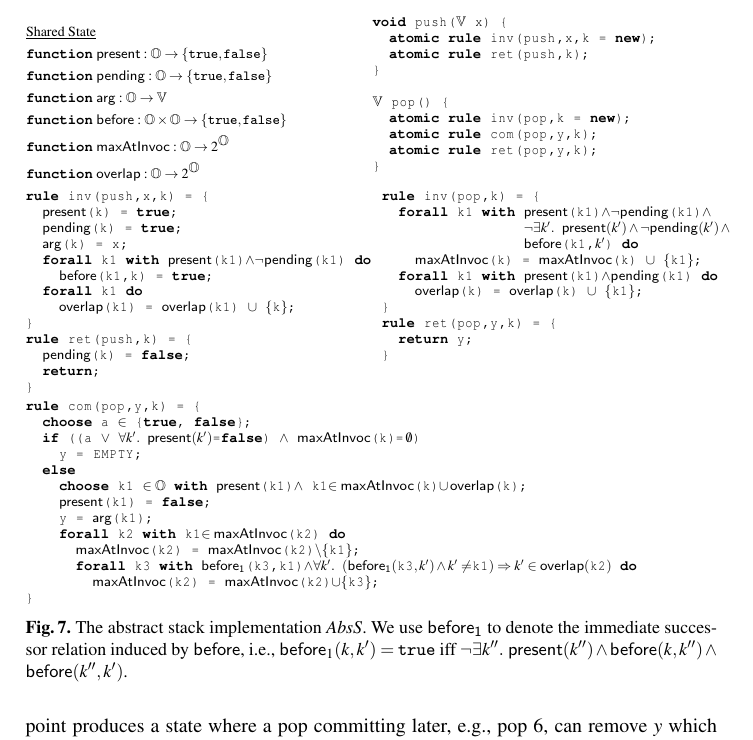
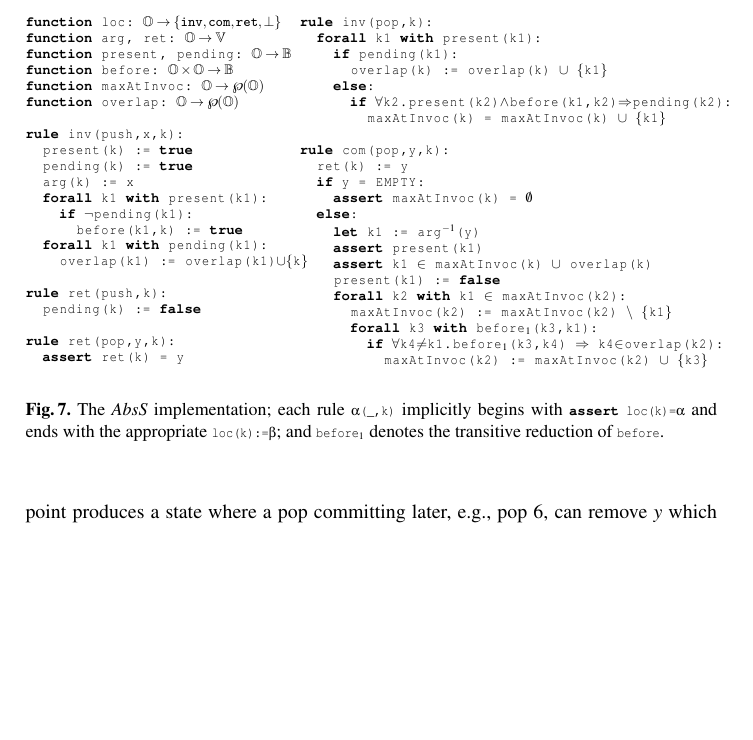
Before and after one commit to LIAFA/LinSimulation, a LaTeX paper (draftCAV/draft.tex, which reads draftCAV/stack.tex): part of page 15 of 20, cut at the place of the change, the shorter picture padded with empty space. Compiled offline with pdfLaTeX.

Commit message:
Updated AbsS figure.

```diff
--- a/draftCAV/stack.tex
+++ b/draftCAV/stack.tex
@@ -114,12 +114,3 @@ Fig.~\ref{fig:stackSim} pictures two executions of $AbsS$ for two extended histo
 The commit point $com(pop,x,3)$ (pictured with a red circle) is enabled because $x$ was added by a push marked as $\mathsf{maxAtInvoc}(3)$. The effect of the commit point is that push $1$ is removed from the state (the execution on the bottom shows a more complicated case). For the second pop, the commit point $com(pop,y,4)$ is enabled because $y$ was added by a push marked as $\mathsf{overlap}(4)$. The execution on the bottom shows an example where the marking $\mathsf{maxAtInvoc}(k)$ for some pop $k$ is updated at commit points. The pushes $3$ and $4$ are marked as $\mathsf{maxAtInvoc}(5)$ and $\mathsf{maxAtInvoc}(6)$
 when the pops $5$ and $6$ start. Then, $com(pop,t,5)$ is enabled since $t$ was added by $push(t,4)$ which is marked as $\mathsf{maxAtInvoc}(5)$. Besides removing $push(t,4)$, the commit point produces a state where a pop committing later, e.g., pop $6$, can remove $y$ which was added by a predecessor of $push(t,4)$ in the happens-before ($y$ could become the top of the stack when $t$ is removed). This history is valid because $push(y,2)$ can be linearized after $push(x,1)$ and $push(z,3)$. Thus, push 2, a predecessor of the push which is removed, is marked as $\mathsf{maxAtInvoc}(6)$. Push $1$ which is also a predecessor of the removed push is not marked as $\mathsf{maxAtInvoc}(6)$ because it happens before another push, i.e., push 3, which is already marked as $\mathsf{maxAtInvoc}(6)$ (the value added by push 3 should be removed before the value added by push 1 could become the top of the stack).
 
-\begin{figure} [t]
-%\vspace{-2mm}
-\hspace{-15mm}
-\begin{minipage}[t]{7.5cm}
-\scriptsize{
-{	%\centering
-	\begin{align*}
-%		& \mathsf{Operations}, \mathsf{Values} : \mathsf{Sort} \\
-		& \text{\underline{Shared State}} \\
@@ -136,151 +117,58 @@ when the pops $5$ and $6$ start. Then, $com(pop,t,5)$ is enabled since $t$ was a
-\end{minipage}
-\begin{minipage}[t]{7.3cm}
-\begin{lstlisting}
-void push($\<Vals>$ x) {
-  atomic rule inv(push,x,k = new);
-  atomic rule ret(push,k);
-}
+\begin{figure}[t]
+  \begin{minipage}[t]{0.39\linewidth}
+    \begin{lstlisting}
+function loc: $\mathbb{O} \to \set{\tt inv, com, ret, \bot}$
+function arg, ret: $\mathbb{O} \to \mathbb{V}$
+function present, pending: $\mathbb{O} \to \mathbb{B}$
+function before: $\mathbb{O} \times \mathbb{O} \to \mathbb{B}$
+function maxAtInvoc: $\mathbb{O} \to \pow{\mathbb{O}}$
+function overlap: $\mathbb{O} \to \pow{\mathbb{O}}$
 
-$\<Vals>$ pop() {
-  atomic rule inv(pop,k = new);
-  atomic rule com(pop,y,k);
-  atomic rule ret(pop,y,k);
-}
-\end{lstlisting}
-\end{minipage}
+rule inv(push,x,k):
+  present(k) := true
+  pending(k) := true
+  arg(k) := x
+  forall k1 with present(k1):
+    if $\lnot$pending(k1):
+      before(k1,k) := true
+  forall k1 with pending(k1):
+    overlap(k1) := overlap(k1)$\cup$$\{$k$\}$
 
-\vspace{-5mm}
-\begin{minipage}[t]{6.2cm}
-\begin{lstlisting}
-rule inv(push,x,k) = {
-  $\mathsf{present}$(k) = true;
-  $\mathsf{pending}$(k) = true;
-  $\mathsf{arg}$(k) = x;
-  forall k1 with $\mathsf{present}$(k1)$\land \neg \mathsf{pending}$(k1) do
-    $\mathsf{before}$(k1,k) = true;
-  forall k1 do
-    $\mathsf{overlap}$(k1) = $\mathsf{overlap}$(k1) $\cup$ $\{$k$\}$;
-}
-rule ret(push,k) = {
-  $\mathsf{pending}$(k) = false;
-  return;
-}
-\end{lstlisting}
-\end{minipage}
-\begin{minipage}[t]{5cm}
-%\vspace{-3mm}
-\begin{lstlisting}
-rule inv(pop,k) = {
-  forall k1 with $\mathsf{present}$(k1)$\land \neg \mathsf{pending}$(k1)$\land$
-                 $\neg \exists k'.\ \mathsf{present}(k')\land \neg \mathsf{pending}(k')\,\land$
-                 $\mathsf{before}$(k1,$k'$) do
-    $\mathsf{maxAtInvoc}$(k) = $\mathsf{maxAtInvoc}$(k) $\cup$ $\{$k1$\}$;
-  forall k1 with $\mathsf{present}$(k1)$\land \mathsf{pending}$(k1) do
-    $\mathsf{overlap}$(k) = $\mathsf{overlap}$(k) $\cup$ $\{$k1$\}$;
-}
-rule ret(pop,y,k) = {
-  return y;
-}
-\end{lstlisting}
-\end{minipage}
+rule ret(push,k):
+  pending(k) := false
 
-\vspace{-4mm}
-\begin{lstlisting}
-rule com(pop,y,k) = {
-  choose a $\in$ {true, false};
-  if ((a $\vee$ $\forall k'.\ \mathsf{present}(k')$=false) $\land$ $\mathsf{maxAtInvoc}$(k)=$\,\emptyset$)
-    y = EMPTY;
-  else
-    choose k1 $\in\<Ops>$ with $\mathsf{present}$(k1)$\land$ k1$\in\mathsf{maxAtInvoc}$(k)$\cup\,\mathsf{overlap}$(k);
-    $\mathsf{present}$(k1) = false;
-    y = $\mathsf{arg}$(k1);
-    forall k2 with k1$\in\mathsf{maxAtInvoc}$(k2) do
-      $\mathsf{maxAtInvoc}$(k2) = $\mathsf{maxAtInvoc}$(k2)$\setminus\{$k1$\}$;
-      forall k3 with $\mathsf{before_1}$(k3,k1)$\land \forall k'.\ (\mathsf{before_1}($k3$,k')\land k'\neq $k1$)\Rightarrow k'\in \mathsf{overlap}($k2$)$ do
-        $\mathsf{maxAtInvoc}$(k2) = $\mathsf{maxAtInvoc}$(k2)$\cup\{$k3$\}$;
-}
-\end{lstlisting}
- %\neg\exists k'.\ \mathsf{present}(k')\,=\,$true$\,\land\, \mathsf{before}($k3,$k')\land \mathsf{before}(k',$k1$)$
+rule ret(pop,y,k):
+  assert ret(k) = y
+    \end{lstlisting}
+  \end{minipage}
+  \begin{minipage}[t]{0.59\linewidth}
+    \begin{lstlisting}
+rule inv(pop,k):
+  forall k1 with present(k1):
+    if pending(k1):
+      overlap(k) := overlap(k) $\cup$ $\{$k1$\}$
+    else:
+      if $\forall$k2.present(k2)$\land$before(k1,k2)$\Rightarrow$pending(k2):
+        maxAtInvoc(k) = maxAtInvoc(k) $\cup$ $\{$k1$\}$
 
-%{\scriptsize
-%  \centering
-%  \begin{mathpar}
-%    \inferrule[call-push]{
-%      k\not\in dom(cp) \\
-%      d\neq {\tt EMPTY} \\
-%      \forall k'.\ ov'(k') = ov(k')\cup \{k\}
-%    }{
-%      O,<,\ell,rv,cp,be,ov
-%      \xrightarrow{inv(push,d,k)}
-%      O\cup\{k\},<\cup\ {\tt COMP}(O)\times\{k\},\ell[k\mapsto (d,{\tt PEND})],rv,cp[k\mapsto A_1],be,ov'
-%    }\hspace{5mm}
-%
-%    \vspace{-1mm}
-%    \inferrule[call-pop]{
-%      k\not\in dom(cp) %\\ k\not\in dom(cp) \\ k\not\in dom(cp)
-%    }{
-%      O,<,\ell,rv,cp,be,ov
-%      \xrightarrow{inv(pop,k)}
-%      O,<,\ell,rv,cp[k\mapsto R_1],be[k\mapsto maxCo(O)],ov[k\mapsto {\tt PEND}(O)]
-%    }\hspace{5mm}
-%
-%    \vspace{-1mm}
-%    \inferrule[ret-pop]{
-%       cp(k) = R_2 \\
-%       rv(k)=d
-%    }{
-%      O,<,\ell,rv,cp,be,ov
-%      \xrightarrow{ret(pop,d,k)}
-%      O,<,\ell,rv,cp[k\mapsto R_3],be,ov
-%    }\hspace{5mm}
-%
-%    \vspace{-1mm}
-%    \inferrule[ret-push1]{
-%      cp(k) = A_1 \\
-%      k \in O \\
-%      \ell(k) = (d,{\tt PEND})
-%    }{
-%      O,<,\ell,rv,cp,be,ov
-%      \xrightarrow{ret(push,k)}
-%      O,<,\ell[k\mapsto (d,{\tt COMP})],rv,cp[k\mapsto A_2],be,ov
-%    }\hspace{5mm}
-%    \inferrule[ret-push2]{
-%      cp(k) = A_1 \\
-%      k \not\in O
-%    }{
-%      O,<,\ell,rv,cp,be,ov
-%      \xrightarrow{ret(push,k)}
-%      O,<,\ell,rv,cp[k\mapsto A_2],be,ov
-%    }\hspace{5mm}
-%
-%    \inferrule[com-pop1]{
-%       cp(k) = R_1 \\
-%       d\neq{\tt EMPTY} \\
-%       k'\in be(k)\cup ov(k) \\
-%        \ell_1(k')=d \\
-%       \forall k_1.\ k'\not\in be(k_1) \Rightarrow be'(k_1)=be(k_1) \\     \\
-%       \forall k_1.\ k'\in be(k_1) \Rightarrow be'(k_1)=(be(k_1)\setminus\{k'\})\cup \{k_2: k_2\in pred_{<}(k') \land \forall k_3. (k_2\in pred_{<}(k_3) \land k_3\neq k') => k_3\in ov(k_1)\} \\
-%    }{
-%      O,<,\ell,rv,cp,be,ov
-%      \xrightarrow{com(pop,d,k)} \\
-%      O\setminus \{k'\},<\uparrow k',\ell,rv[k\mapsto d],cp[k\mapsto R_2],be',ov %be[\forall k''.\ k'\in be(k'') \Rightarrow k'' \mapsto (be(k'')\cup pred_{<}(k'))\setminus\{k'\}]
-%    }\hspace{5mm}
-%
-%    %\vspace{-1mm}
-%    \inferrule[com-pop2]{
-%       cp(k) = R_1 \\
-%       be(k)=\emptyset
-%    }{
-%      O,<,\ell,rv,cp,be,ov
-%      \xrightarrow{com(pop,{\tt EMPTY},k)}
-%      O,<,\ell,rv[k\mapsto {\tt EMPTY}],cp[k\mapsto R_2],be,ov
-%    }\hspace{5mm}
-%
-%
-%      \end{mathpar}
-%  }
- \vspace{-4mm}
-  \caption{The abstract stack implementation $AbsS$. We use $\mathsf{before_1}$ to denote the immediate successor relation induced by $\mathsf{before}$, i.e., $\mathsf{before}_1(k,k')={\tt true}$ iff $\neg\exists k''.\ \mathsf{present}(k'')\land \mathsf{before}(k,k'')\land \mathsf{before}(k'',k')$.
-%  The transition relation of $AbsQ$. We use the following notions: $maxCo(O)$ is the set of greatest operations in $O$ (w.r.t. $<$) which are completed, i.e., $maxCo(O)=\set{k\in O: \ell_2(k)={\tt COMP}, \forall k'\in O.\ k' < k \vee \ell_2(k')={\tt PEND}}$, ${\tt PEND}(O)=\{k\in O: \ell_2(k)={\tt PEND}\}$, and $pred_{<}(k')$ is the set of immediate predecessors of $k'$ according to $<$, i.e., $pred_{<}(k')=\set{k\in O: k < k'\land \forall k''\in O.\ k'' > k' \vee k'' < k}$.%\textcolor{red}{call-push should have $d \neq EMPTY$ in the premise. If I understand correctly, there is a problem change in $be$ in lin-pop1 rule. What I understand is we move $k''$ to every predecesoor of $k'$. But we should not move it to predecessor of $k'$ if this predecessor has a successor $m$ such that $m \in be(k'')$. Is this case reflected in your definition. Please read sub-bullet 4 of bullet 4 in the definition of $L_I$ in my document. Lin-pop2 seems ok for me. Last note: Bibliography seems not correct to me.}  $f[\forall k.\ k\mapsto expr(k)]$ is the function $g$ defined by $g(k)=expr(k)$,   $g(k)=f(k)$ for all $k$ such that $guard(k)$ is false, and
-  }
+rule com(pop,y,k):
+  ret(k) := y
+  if y = EMPTY:
+    assert maxAtInvoc(k) = $\emptyset$
+  else:
+    let k1 := arg$^{-1}$(y)
+    assert present(k1)
+    assert k1 $\in$ maxAtInvoc(k) $\cup$ overlap(k)
+    present(k1) := false
+    forall k2 with k1 $\in$ maxAtInvoc(k2):
+      maxAtInvoc(k2) := maxAtInvoc(k2) $\setminus$ $\{$k1$\}$
+      forall k3 with before$_1$(k3,k1):
+        if $\forall$k4$\neq$k1.before$_1$(k3,k4) $\Rightarrow$ k4$\in$overlap(k2):
+          maxAtInvoc(k2) := maxAtInvoc(k2) $\cup$ $\{$k3$\}$
+    \end{lstlisting}
+  \end{minipage}
+  \caption{The $AbsS$ implementation; each rule \lstinline|$\alpha$(\_,k)|
+  implicitly begins with \lstinline|assert loc(k)=$\alpha$| and ends with the
+  appropriate \lstinline|loc(k):=$\beta$|; and \lstinline|before$_1$| denotes
+  the transitive reduction of \lstinline|before|.}
   \label{fig:transitions:AbsS}
```
Also changed, not shown: draftCAV/stack.tex (11 more changed lines).
